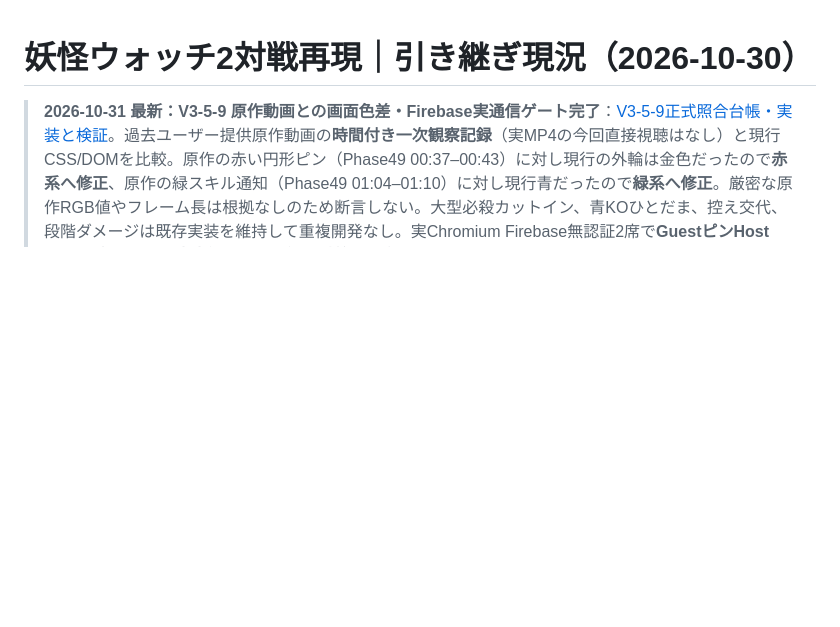
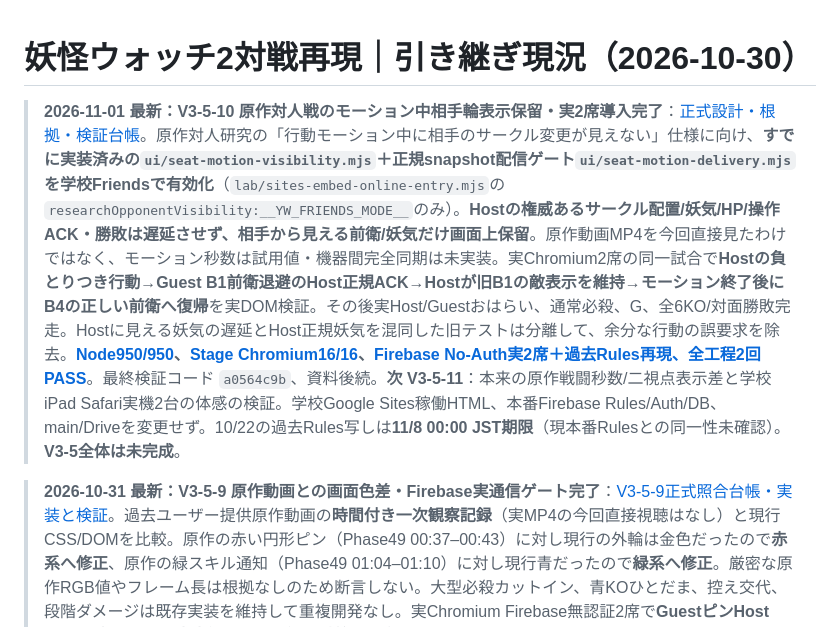
Before and after one commit to 8mahi8/yokai-battle-lab, a Markdown page: docs/HANDOFF_LATEST_20261030.md, the part around the change. Drawn GitHub-style; blank space fills up the shorter version.

Commit message:
docs(v3-5-10): update HANDOFF_LATEST_20261030.md after final original-motion two-seat QA

```diff
--- a/docs/HANDOFF_LATEST_20261030.md
+++ b/docs/HANDOFF_LATEST_20261030.md
@@ -1,4 +1,6 @@
 # 妖怪ウォッチ2対戦再現｜引き継ぎ現況（2026-10-30）
+
+> **2026-11-01 最新：V3-5-10 原作対人戦のモーション中相手輪表示保留・実2席導入完了**：[正式設計・根拠・検証台帳](./ENGINE_V3_5_10_FRIENDS_OPPONENT_MOTION_VISIBILITY_20261101.md)。原作対人研究の「行動モーション中に相手のサークル変更が見えない」仕様に向け、**すでに実装済みの`ui/seat-motion-visibility.mjs`＋正規snapshot配信ゲート`ui/seat-motion-delivery.mjs`を学校Friendsで有効化**（`lab/sites-embed-online-entry.mjs`の`researchOpponentVisibility:__YW_FRIENDS_MODE__`のみ）。**Hostの権威あるサークル配置/妖気/HP/操作ACK・勝敗は遅延させず、相手から見える前衛/妖気だけ画面上保留**。原作動画MP4を今回直接見たわけではなく、モーション秒数は試用値・機器間完全同期は未実装。実Chromium2席の同一試合で**Hostの負とりつき行動→Guest B1前衛退避のHost正規ACK→Hostが旧B1の敵表示を維持→モーション終了後にB4の正しい前衛へ復帰**を実DOM検証。その後実Host/Guestおはらい、通常必殺、G、全6KO/対面勝敗完走。Hostに見える妖気の遅延とHost正規妖気を混同した旧テストは分離して、余分な行動の誤要求を除去。**[Node950/950](https://github.com/8mahi8/yokai-battle-lab/actions/runs/41283583422)、[Stage Chromium16/16](https://github.com/8mahi8/yokai-battle-lab/actions/runs/41283580374)、[Firebase No-Auth実2席＋過去Rules再現、全工程2回PASS](https://github.com/8mahi8/yokai-battle-lab/actions/runs/41283583410)**。最終検証コード `a0564c9b`、資料後続。**次 V3-5-11**：本来の原作戦闘秒数/二視点表示差と学校iPad Safari実機2台の体感の検証。学校Google Sites稼働HTML、本番Firebase Rules/Auth/DB、main/Driveを変更せず。10/22の過去Rules写しは**11/8 00:00 JST期限**（現本番Rulesとの同一性未確認）。**V3-5全体は未完成**。
 
 > **2026-10-31 最新：V3-5-9 原作動画との画面色差・Firebase実通信ゲート完了**：[V3-5-9正式照合台帳・実装と検証](./ENGINE_V3_5_9_ORIGINAL_PVP_VISUAL_ALIGNMENT_20261031.md)。過去ユーザー提供原作動画の**時間付き一次観察記録**（実MP4の今回直接視聴はなし）と現行CSS/DOMを比較。原作の赤い円形ピン（Phase49 00:37–00:43）に対し現行の外輪は金色だったので**赤系へ修正**、原作の緑スキル通知（Phase49 01:04–01:10）に対し現行青だったので**緑系へ修正**。厳密な原作RGB値やフレーム長は根拠なしのため断言しない。大型必殺カットイン、青KOひとだま、控え交代、段階ダメージは既存実装を維持して重複開発なし。実Chromium Firebase無認証2席で**GuestピンHost ACK→赤い円と両座席緑スキル通知の計算CSS色**まで検証（スキル発動自体はこの色試験では偽装しない）。**[Node950/950 PASS](https://github.com/8mahi8/yokai-battle-lab/actions/runs/41178817313)、[Chromium Stage16/16 PASS](https://github.com/8mahi8/yokai-battle-lab/actions/runs/41178817321)、[Firebase 2席通常/過去Rules各通し＋チャージ/G/おはらい/KO結果 2回PASS](https://github.com/8mahi8/yokai-battle-lab/actions/runs/41178817458)**。QAソースを文字列生成した際の誤エスケープで初期Firebase試験失敗→原因を切り分け修正し、ブラウザ用QA JSの早期`node:vm.Script`構文チェックを加え**最終成功**。検証済みコードHEAD `2ee18dee`、資料は後続。**学校Safari実機2台・元動画原本の直接照合は未試験、V3-5全体はまだ未完了。次V3-5-10**：学校試遊と実映像比較に基づく重要な不足点を優先。10/22保存のFirebase Rules写しは**11/8 00:00 JST期限**、現本番設定は未確認。本番Rules・学校Sites・main・Driveは変更なし。
 
```
